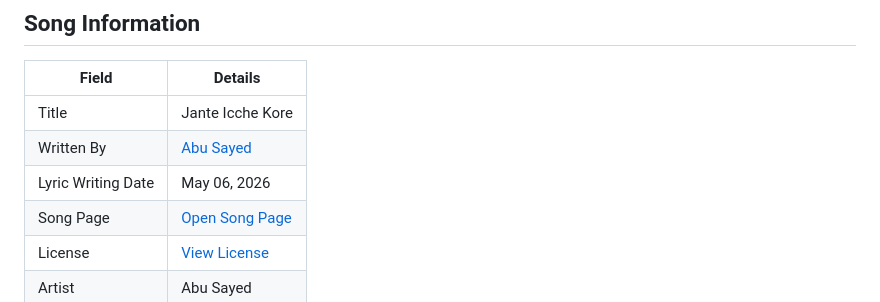
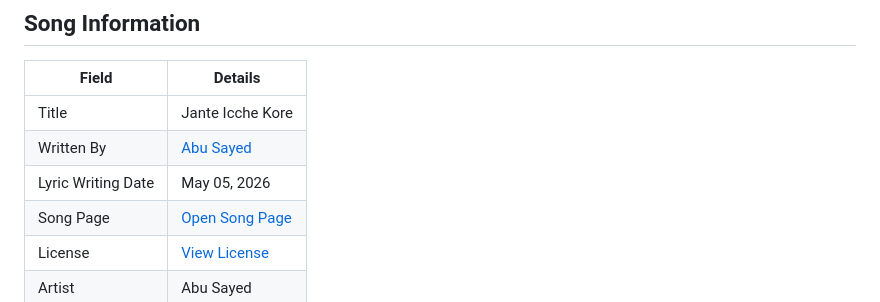
Before and after one commit to ImAbuSayed/jante-icche-kore, a Markdown page: README.md, the part around the change. Drawn GitHub-style.

Commit message:
docs: update public README

```diff
--- a/README.md
+++ b/README.md
@@ -10,7 +10,7 @@
 |-------|---------|
 | Title | Jante Icche Kore |
 | Written By | [Abu Sayed](https://abusayed.com.bd/) |
-| Lyric Writing Date | May 06, 2026 |
+| Lyric Writing Date | May 05, 2026 |
 | Song Page | [Open Song Page](https://imabusayed.github.io/jante-icche-kore/) |
 | License | [View License](./LICENSE.md) |
 | Artist | Abu Sayed |
```
